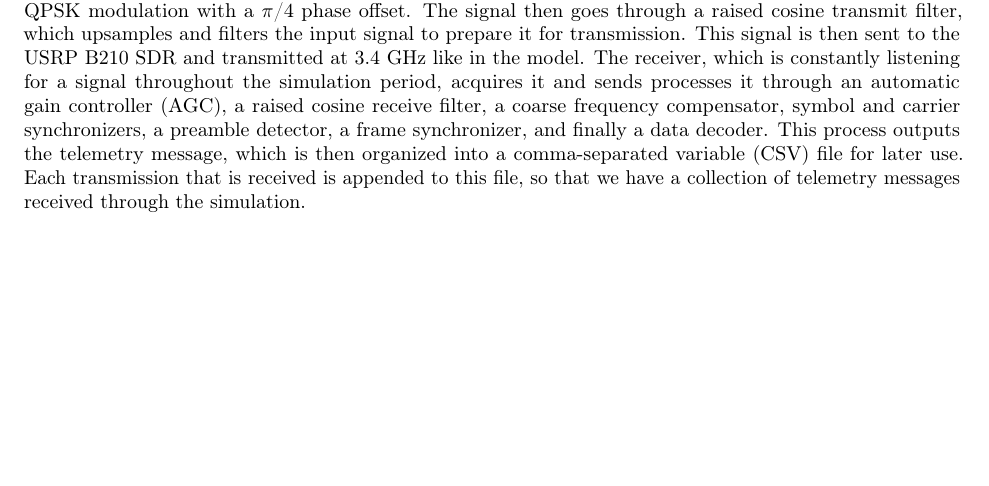
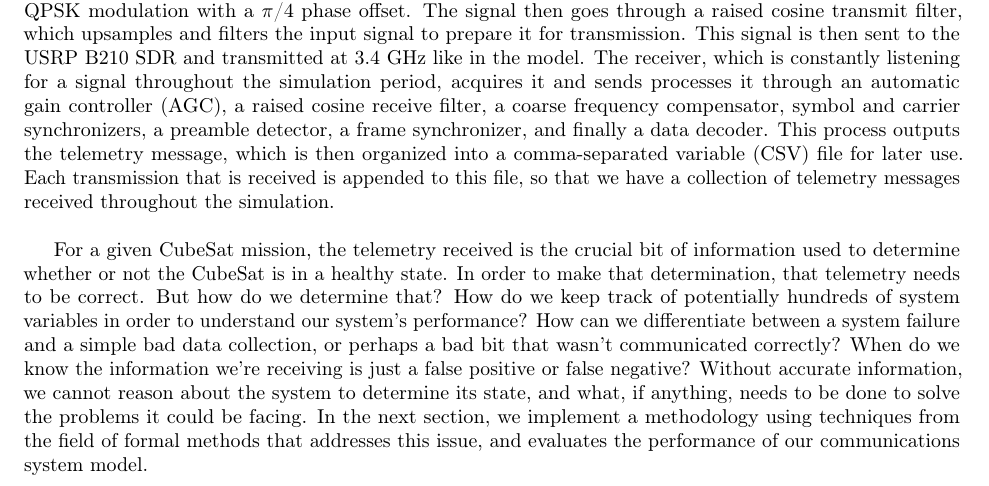
Before and after one commit to daylee/Satellite_Telemetry, a LaTeX paper (main.tex): part of page 4 of 8, cut so that both start at the same text, the shorter picture padded with empty space. Compiled offline with pdfLaTeX.

Commit message:
Transition paragraph from communications model to formal methods section.

```diff
--- a/main.tex
+++ b/main.tex
@@ -101,9 +101,9 @@ The radio communications portion of the model uses a Universal Software Radio Pe
 
 The sample telemetry is contained within a JSON file, and consists of a struct with a handful of sample system measurements. Each parameter is a typical telemetry variable that would be collected in a real CubeSat mission. This is a simplified version of a typical CubeSat telemetry collection, which may consist of hundreds of parameters. This is possible with our configuration but for our study here, we maintain a simplified version. The sample telemetry is shown in Figure \ref{Telemetry}.\\
 
-When the communications simulation indicates transmission is active, this telemetry message is read into the model and encoded into bits, preceded by a unipolar Barker code. The message then goes through QPSK modulation with a $\pi$/4 phase offset. The signal then goes through a raised cosine transmit filter, which upsamples and filters the input signal to prepare it for transmission. This signal is then sent to the USRP B210 SDR and transmitted at 3.4 GHz like in the model. The receiver, which is constantly listening for a signal throughout the simulation period, acquires it and sends processes it through an automatic gain controller (AGC), a raised cosine receive filter, a coarse frequency compensator, symbol and carrier synchronizers, a preamble detector, a frame synchronizer, and finally a data decoder. This process outputs the telemetry message, which is then organized into a comma-separated variable (CSV) file for later use. Each transmission that is received is appended to this file, so that we have a collection of telemetry messages received through the simulation.\\
+When the communications simulation indicates transmission is active, this telemetry message is read into the model and encoded into bits, preceded by a unipolar Barker code. The message then goes through QPSK modulation with a $\pi$/4 phase offset. The signal then goes through a raised cosine transmit filter, which upsamples and filters the input signal to prepare it for transmission. This signal is then sent to the USRP B210 SDR and transmitted at 3.4 GHz like in the model. The receiver, which is constantly listening for a signal throughout the simulation period, acquires it and sends processes it through an automatic gain controller (AGC), a raised cosine receive filter, a coarse frequency compensator, symbol and carrier synchronizers, a preamble detector, a frame synchronizer, and finally a data decoder. This process outputs the telemetry message, which is then organized into a comma-separated variable (CSV) file for later use. Each transmission that is received is appended to this file, so that we have a collection of telemetry messages received throughout the simulation.\\
 
-
+For a given CubeSat mission, the telemetry received is the crucial bit of information used to determine whether or not the CubeSat is in a healthy state. In order to make that determination, that telemetry needs to be correct. But how do we determine that? How do we keep track of potentially hundreds of system variables in order to understand our system's performance? How can we differentiate between a system failure and a simple bad data collection, or perhaps a bad bit that wasn't communicated correctly? When do we know the information we're receiving is just a false positive or false negative? Without accurate information, we cannot reason about the system to determine its state, and what, if anything, needs to be done to solve the problems it could be facing. In the next section, we implement a methodology using techniques from the field of formal methods that addresses this issue, and evaluates the performance of our communications system model.
 
 %%%%%%%%%%%%%%%%%%%%%
 \section{Application of Formal Methods}
```
